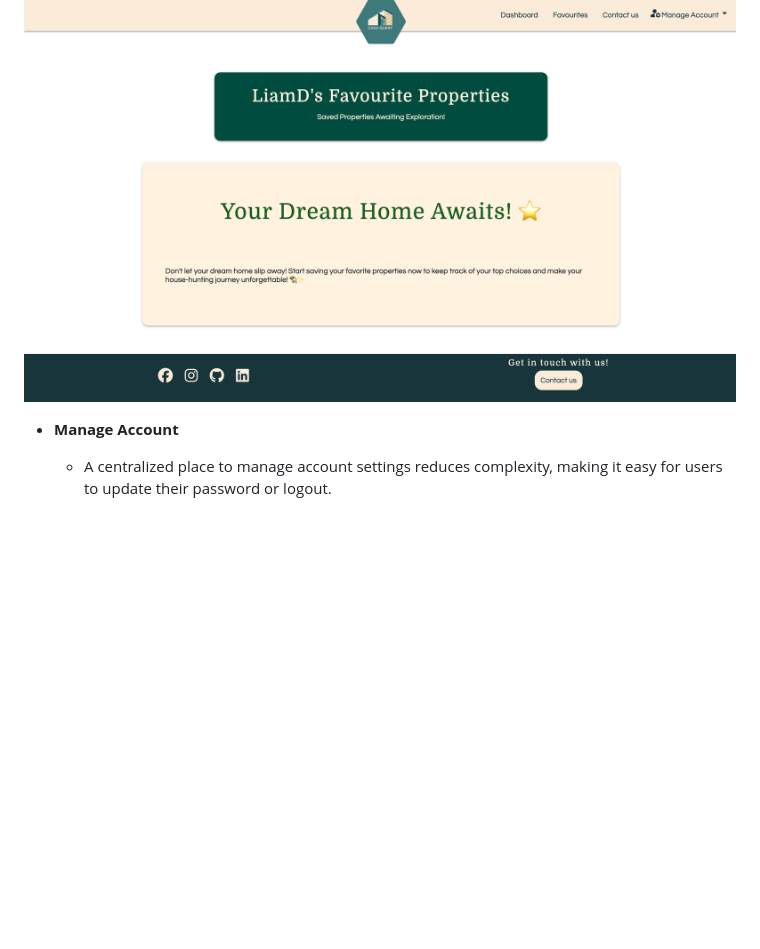
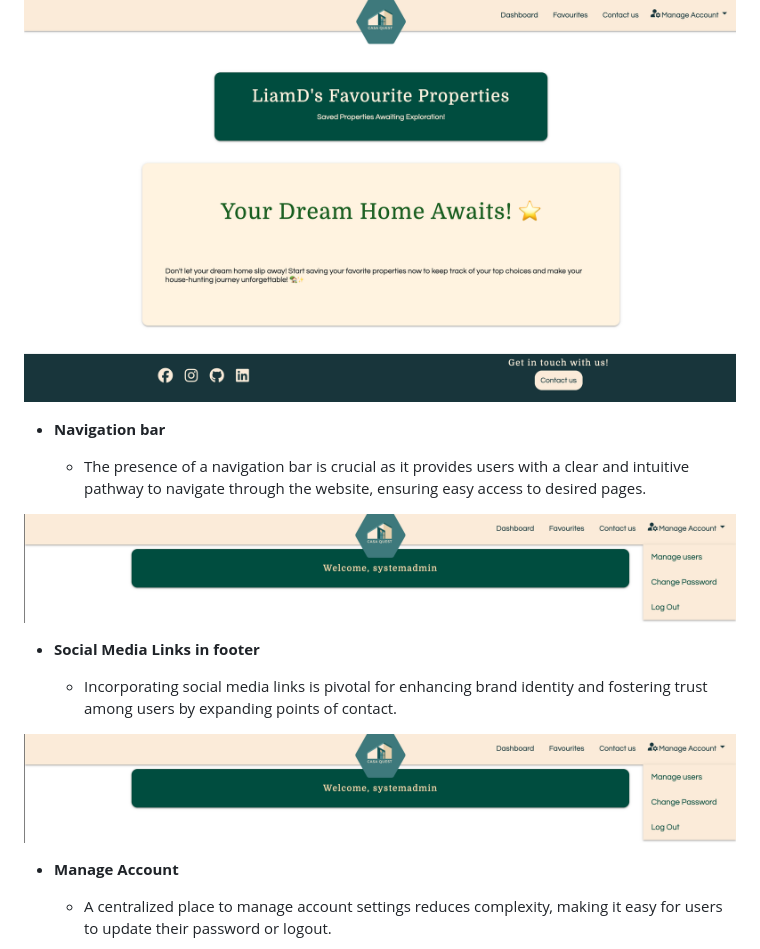
Before and after one commit to mikavir/casa-quest, a Markdown page: README.md, the part around the change. Drawn GitHub-style; pictures changed too: documentation/feature/feature-navigation.png (added); blank space fills up the shorter version.

Commit message:
Add more features

```diff
--- a/README.md
+++ b/README.md
@@ -222,6 +222,18 @@ Blog
     - Users can mark properties as favorites, which then appear on a dedicated favorites page for easy access and review. This feature allows users to keep all their preferred properties in one place, simplifying the management and review process. By maintaining a favorites list, users can quickly compare their top choices without needing to search for them again
 
 ![screenshot](documentation/feature/casa-quest-feature-favourite.png)
+
+- **Navigation bar**
+
+    - The presence of a navigation bar is crucial as it provides users with a clear and intuitive pathway to navigate through the website, ensuring easy access to desired pages.
+
+![screenshot](documentation/feature/feature-navigation.png)
+
+- **Social Media Links in footer**
+
+    - Incorporating social media links is pivotal for enhancing brand identity and fostering trust among users by expanding points of contact.
+
+![screenshot](documentation/feature/feature-navigation.png)
 
 - **Manage Account**
 
```
Also changed, not shown: documentation/feature/feature-social-media-links.png (added).
